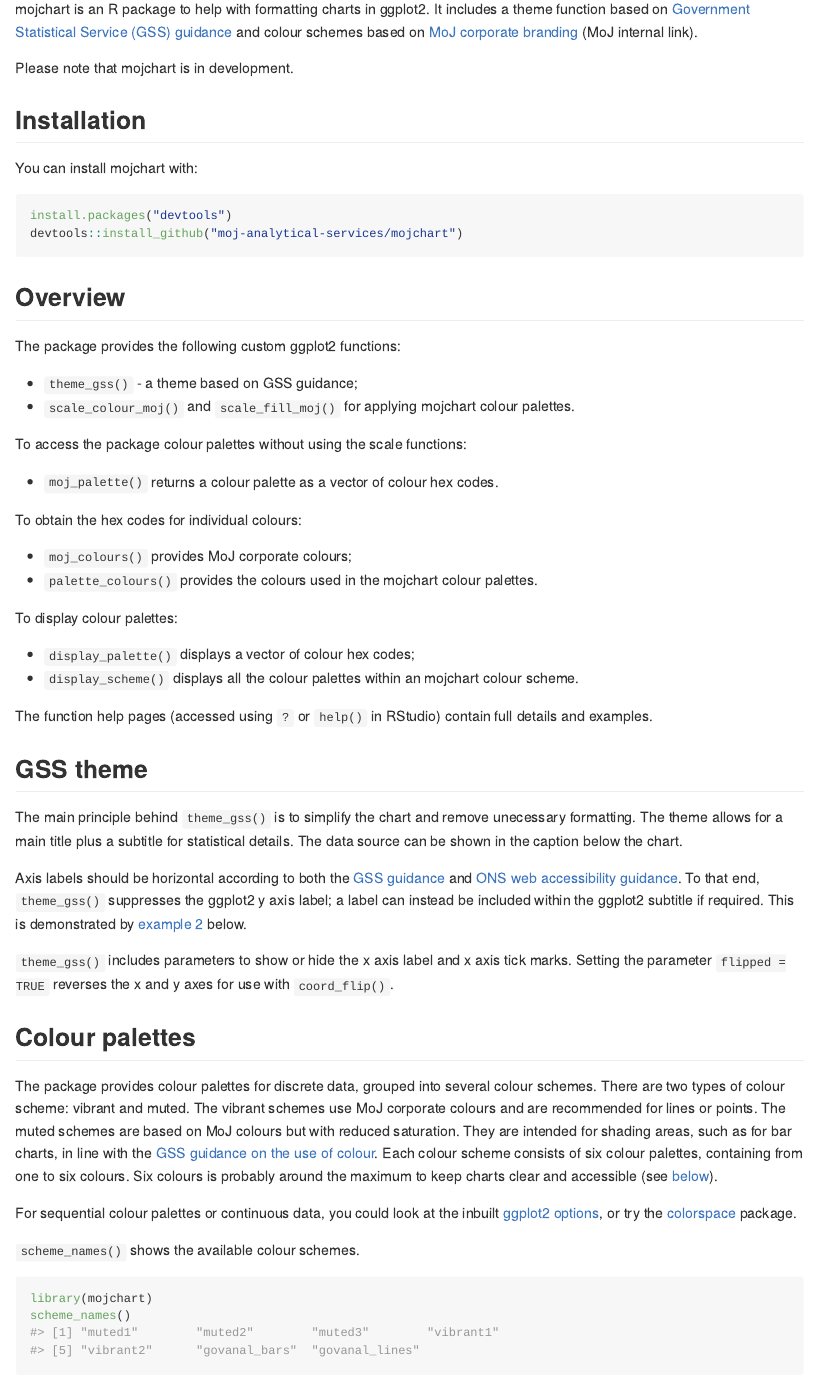
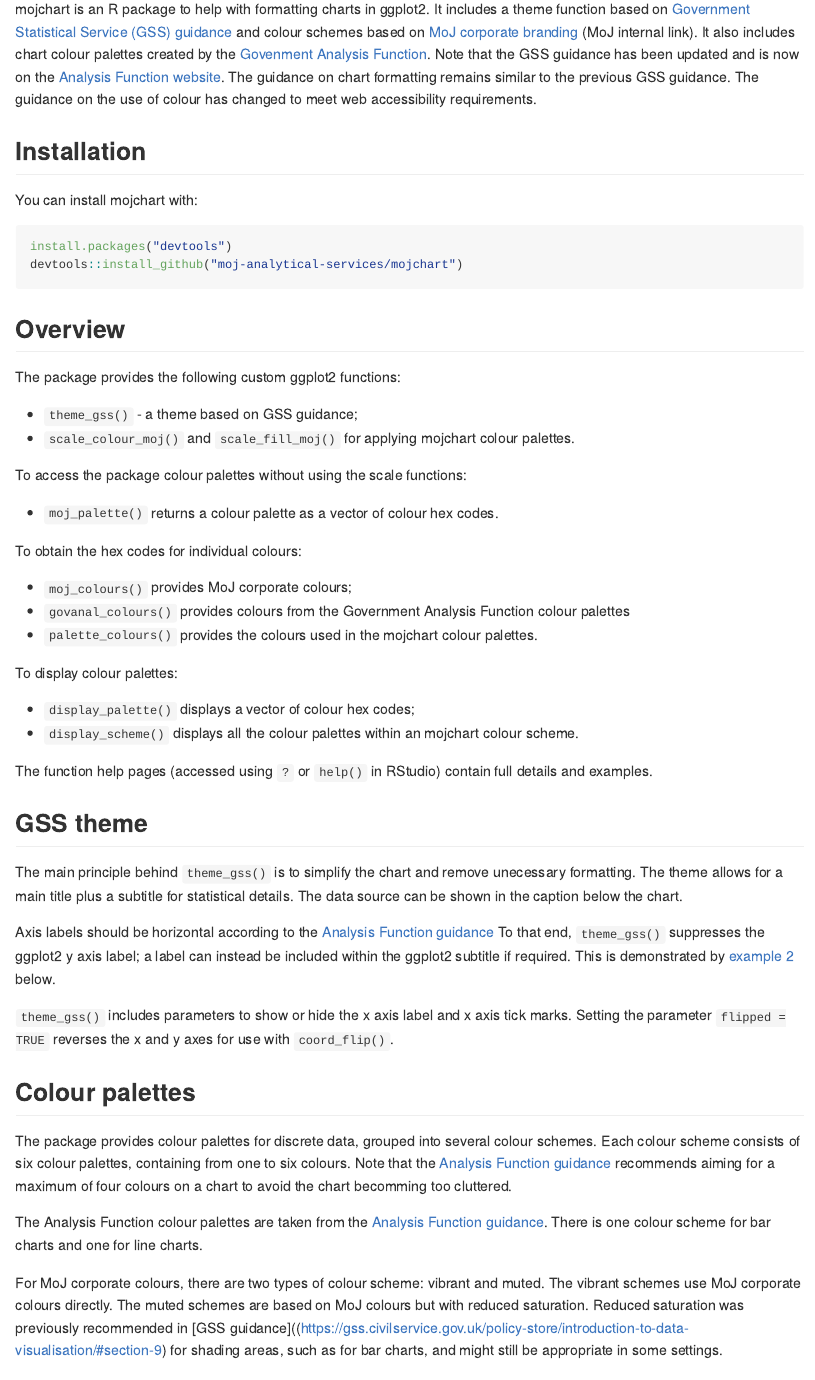
Before and after one commit to moj-analytical-services/mojchart, an R Markdown document (README.Rmd): the page in a window 1100 px wide, from 110 px down. The pictures show the output file README.md that the author committed with the source, drawn offline in the style of GitHub.

Commit message:
Update readme for new Analysis Function guidance

````diff
--- a/README.Rmd
+++ b/README.Rmd
@@ -17,9 +17,8 @@
 <!-- badges: start -->
 <!-- badges: end -->
 
-mojchart is an R package to help with formatting charts in ggplot2. It includes a theme function based on [Government Statistical Service (GSS) guidance](https://gss.civilservice.gov.uk/policy-store/introduction-to-data-visualisation/) and colour schemes based on [MoJ corporate branding](https://intranet.justice.gov.uk/guidance/communications/branding-templates/) (MoJ internal link).
+mojchart is an R package to help with formatting charts in ggplot2. It includes a theme function based on [Government Statistical Service (GSS) guidance](https://gss.civilservice.gov.uk/policy-store/introduction-to-data-visualisation/) and colour schemes based on [MoJ corporate branding](https://intranet.justice.gov.uk/guidance/communications/branding-templates/) (MoJ internal link). It also includes chart colour palettes created by the [Govenment Analysis Function](https://analysisfunction.civilservice.gov.uk/policy-store/data-visualisation-colours-in-charts/). Note that the GSS guidance has been updated and is now on the [Analysis Function website](https://analysisfunction.civilservice.gov.uk/policy-store/data-visualisation-charts/). The guidance on chart formatting remains similar to the previous GSS guidance. The guidance on the use of colour has changed to meet web accessibility requirements.
 
-Please note that mojchart is in development.
 
 ## Installation
 
@@ -45,6 +44,7 @@
 To obtain the hex codes for individual colours:\
 
 * `moj_colours()` provides MoJ corporate colours;\
+* `govanal_colours()` provides colours from the Government Analysis Function colour palettes\
 * `palette_colours()` provides the colours used in the mojchart colour palettes.\
 
 To display colour palettes:
@@ -59,18 +59,23 @@
 
 The main principle behind `theme_gss()` is to simplify the chart and remove unecessary formatting. The theme allows for a main title plus a subtitle for statistical details. The data source can be shown in the caption below the chart.
 
-Axis labels should be horizontal according to both the [GSS guidance](https://gss.civilservice.gov.uk/policy-store/introduction-to-data-visualisation/#section-2:~:text=Things%20to%20include%20with%20your%20graph) and [ONS web accessibility guidance](https://style.ons.gov.uk/writing-for-the-web/web-accessibility/accessible-charts/). To that end, `theme_gss()` suppresses the ggplot2 y axis label; a label can instead be included within the ggplot2 subtitle if required. This is demonstrated by [example 2](#example-2-grouped-bar-chart) below.
+Axis labels should be horizontal according to the [Analysis Function guidance](https://analysisfunction.civilservice.gov.uk/policy-store/data-visualisation-charts/#section-7)
+To that end, `theme_gss()` suppresses the ggplot2 y axis label; a label can instead be included within the ggplot2 subtitle if required. This is demonstrated by [example 2](#example-2-grouped-bar-chart) below.
 
 `theme_gss()` includes parameters to show or hide the x axis label and x axis tick marks. Setting the parameter `flipped = TRUE` reverses the x and y axes for use with `coord_flip()`.
 
 
 ## Colour palettes
 
-The package provides colour palettes for discrete data, grouped into several colour schemes. There are two types of colour scheme: vibrant and muted. The vibrant schemes use MoJ corporate colours and are recommended for lines or points. The muted schemes are based on MoJ colours but with reduced saturation. They are intended for shading areas, such as for bar charts, in line with the [GSS guidance on the use of colour](https://gss.civilservice.gov.uk/policy-store/introduction-to-data-visualisation/#section-9). Each colour scheme consists of six colour palettes, containing from one to six colours. Six colours is probably around the maximum to keep charts clear and accessible (see [below](#accessibility)).
+The package provides colour palettes for discrete data, grouped into several colour schemes. Each colour scheme consists of six colour palettes, containing from one to six colours. Note that the [Analysis Function guidance](https://analysisfunction.civilservice.gov.uk/policy-store/data-visualisation-colours-in-charts/#section-5) recommends aiming for a maximum of four colours on a chart to avoid the chart becomming too cluttered.
+
+The Analysis Function colour palettes are taken from the [Analysis Function guidance](https://analysisfunction.civilservice.gov.uk/policy-store/data-visualisation-colours-in-charts/#section-4). There is one colour scheme for bar charts and one for line charts.
+
+For MoJ corporate colours, there are two types of colour scheme: vibrant and muted. The vibrant schemes use MoJ corporate colours directly. The muted schemes are based on MoJ colours but with reduced saturation. Reduced saturation was previously recommended in [GSS guidance]((https://gss.civilservice.gov.uk/policy-store/introduction-to-data-visualisation/#section-9) for shading areas, such as for bar charts, and might still be appropriate in some settings.
 
 For sequential colour palettes or continuous data, you could look at the inbuilt [ggplot2 options](https://ggplot2-book.org/scale-colour.html), or try the [colorspace](https://cran.r-project.org/web/packages/colorspace/vignettes/colorspace.html) package.
 
-`scheme_names()` shows the available colour schemes.
+`scheme_names()` returns the colour scheme names.
 
 ```{r}
 library(mojchart)
````
Also changed, not shown: README.md, README.Rmd (14 more changed lines).
